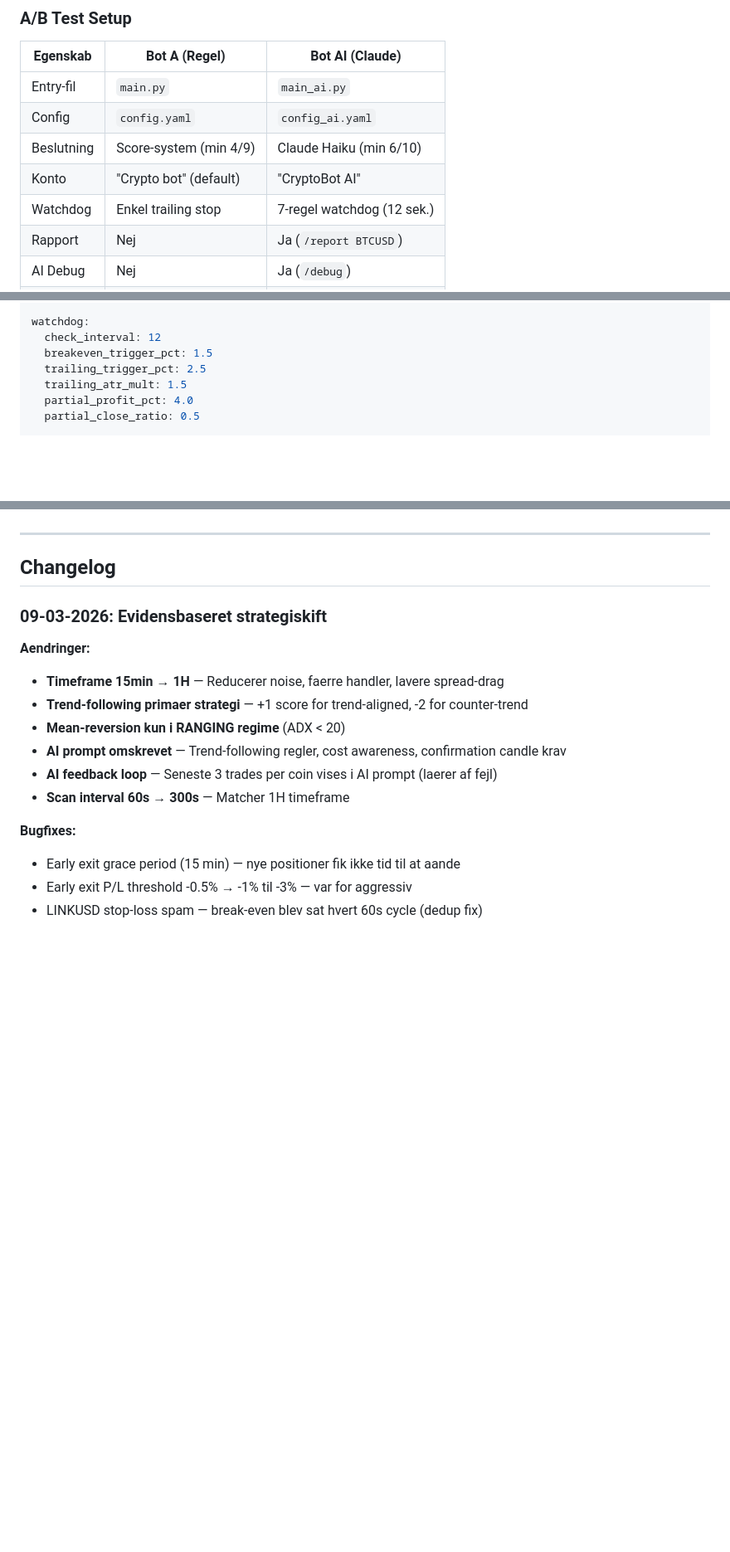
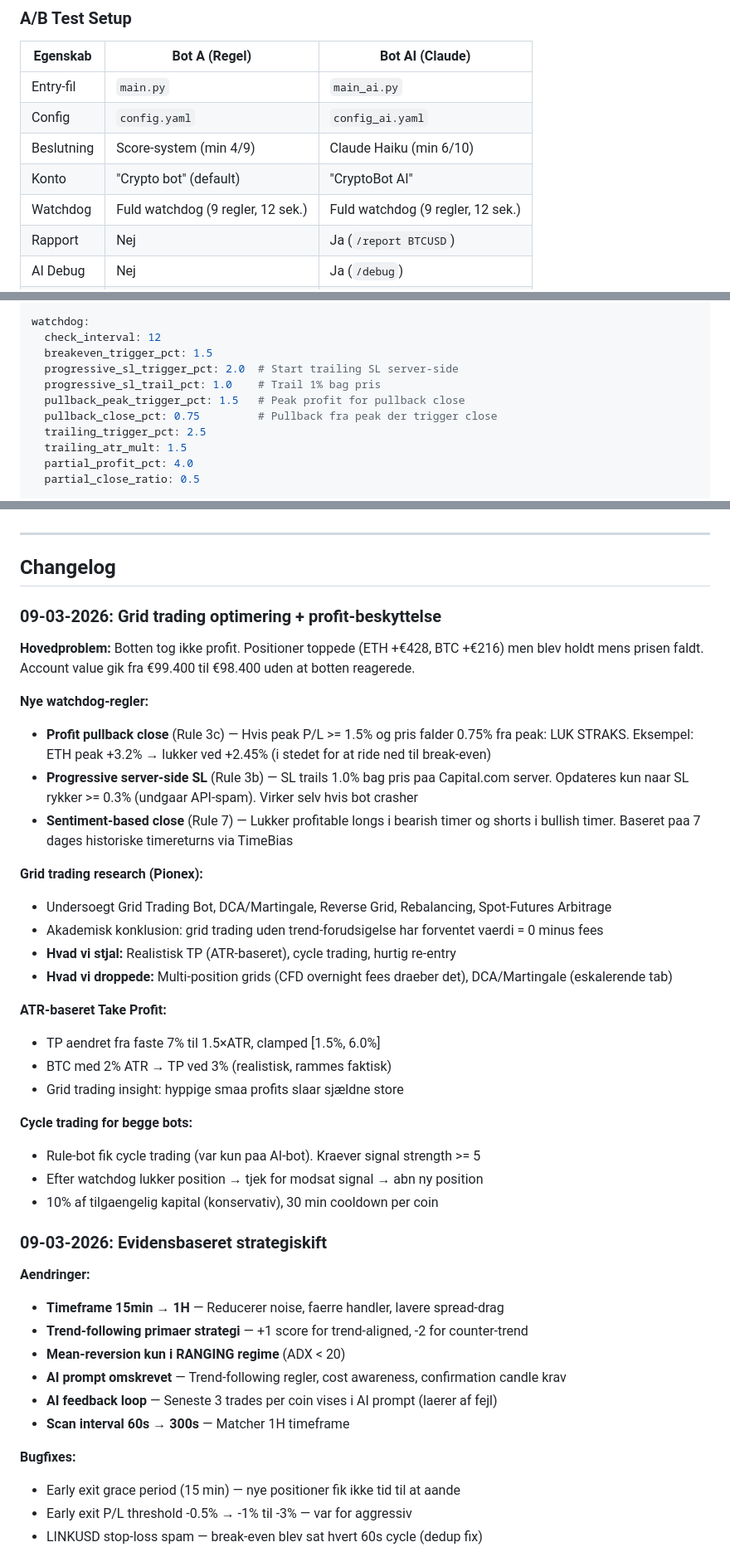
Before and after one commit to AntonKryger/CryptoBot, a Markdown page: README.md, 3 parts joined by grey strips. Shown at 83% size. Rendered like a GitHub page; blank space fills up the shorter version.

Commit message:
Update README with all 9 watchdog rules, ATR TP, grid research, full changelog
Documents everything from 09-03-2026 session:
- 9 watchdog rules (was 7): added progressive SL, profit pullback close, sentiment close
- ATR-based TP (1.5×ATR, [1.5%-6%]) replacing fixed 7%
- Grid trading research: what we stole and what we dropped
- Cycle trading for both bots (was AI-only)
- Updated config example with new watchdog params
- Full changelog with problem description and solutions

Co-Authored-By: Claude Opus 4.6 <noreply@anthropic.com>

```diff
--- a/README.md
+++ b/README.md
@@ -64,7 +64,7 @@ Akademisk forskning viser at simpel trend-following er den bedst dokumenterede s
 | Config | `config.yaml` | `config_ai.yaml` |
 | Beslutning | Score-system (min 4/9) | Claude Haiku (min 6/10) |
 | Konto | "Crypto bot" (default) | "CryptoBot AI" |
-| Watchdog | Enkel trailing stop | 7-regel watchdog (12 sek.) |
+| Watchdog | Fuld watchdog (9 regler, 12 sek.) | Fuld watchdog (9 regler, 12 sek.) |
 | Rapport | Nej | Ja (`/report BTCUSD`) |
 | AI Debug | Nej | Ja (`/debug`) |
 | Docker | `cryptobot` container | `cryptobot-ai` container |
@@ -292,6 +300,10 @@ risk:
 watchdog:
   check_interval: 12
   breakeven_trigger_pct: 1.5
+  progressive_sl_trigger_pct: 2.0  # Start trailing SL server-side
+  progressive_sl_trail_pct: 1.0    # Trail 1% bag pris
+  pullback_peak_trigger_pct: 1.5   # Peak profit for pullback close
+  pullback_close_pct: 0.75         # Pullback fra peak der trigger close
   trailing_trigger_pct: 2.5
   trailing_atr_mult: 1.5
   partial_profit_pct: 4.0
@@ -358,6 +370,34 @@ Begge bots deler samme Docker image men koerer som separate containere med isole
 ---
 
 ## Changelog
+
+### 09-03-2026: Grid trading optimering + profit-beskyttelse
+**Hovedproblem:** Botten tog ikke profit. Positioner toppede (ETH +€428, BTC +€216) men blev holdt
+mens prisen faldt. Account value gik fra €99.400 til €98.400 uden at botten reagerede.
+
+**Nye watchdog-regler:**
+- **Profit pullback close** (Rule 3c) — Hvis peak P/L >= 1.5% og pris falder 0.75% fra peak: LUK STRAKS.
+  Eksempel: ETH peak +3.2% → lukker ved +2.45% (i stedet for at ride ned til break-even)
+- **Progressive server-side SL** (Rule 3b) — SL trails 1.0% bag pris paa Capital.com server.
+  Opdateres kun naar SL rykker >= 0.3% (undgaar API-spam). Virker selv hvis bot crasher
+- **Sentiment-based close** (Rule 7) — Lukker profitable longs i bearish timer og shorts i bullish timer.
+  Baseret paa 7 dages historiske timereturns via TimeBias
+
+**Grid trading research (Pionex):**
+- Undersoegt Grid Trading Bot, DCA/Martingale, Reverse Grid, Rebalancing, Spot-Futures Arbitrage
+- Akademisk konklusion: grid trading uden trend-forudsigelse har forventet vaerdi = 0 minus fees
+- **Hvad vi stjal:** Realistisk TP (ATR-baseret), cycle trading, hurtig re-entry
+- **Hvad vi droppede:** Multi-position grids (CFD overnight fees draeber det), DCA/Martingale (eskalerende tab)
+
+**ATR-baseret Take Profit:**
+- TP aendret fra faste 7% til 1.5×ATR, clamped [1.5%, 6.0%]
+- BTC med 2% ATR → TP ved 3% (realistisk, rammes faktisk)
+- Grid trading insight: hyppige smaa profits slaar sjældne store
+
+**Cycle trading for begge bots:**
+- Rule-bot fik cycle trading (var kun paa AI-bot). Kraever signal strength >= 5
+- Efter watchdog lukker position → tjek for modsat signal → abn ny position
+- 10% af tilgaengelig kapital (konservativ), 30 min cooldown per coin
 
 ### 09-03-2026: Evidensbaseret strategiskift
 **Aendringer:**
```
Also changed, not shown: other parts of README.md (+9 -1 lines).
